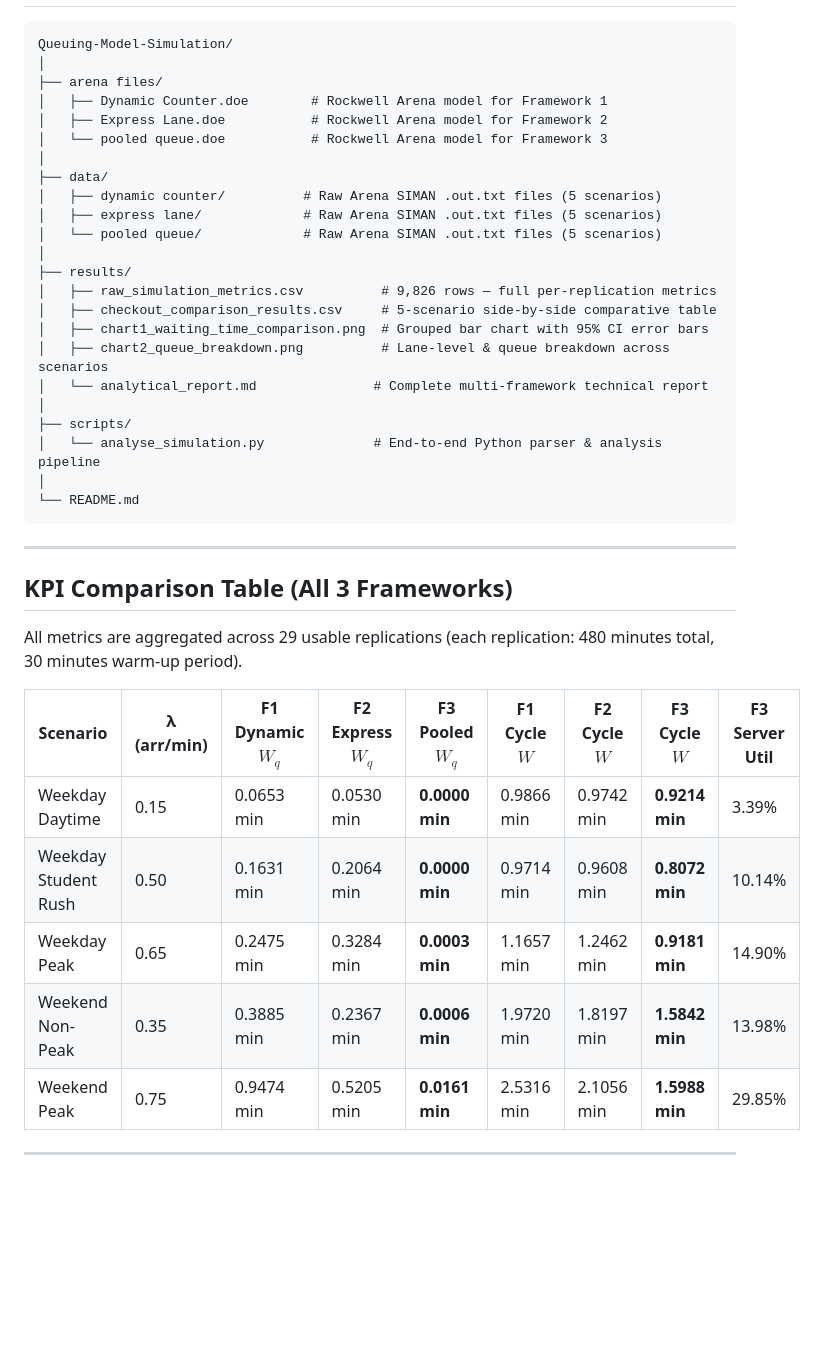
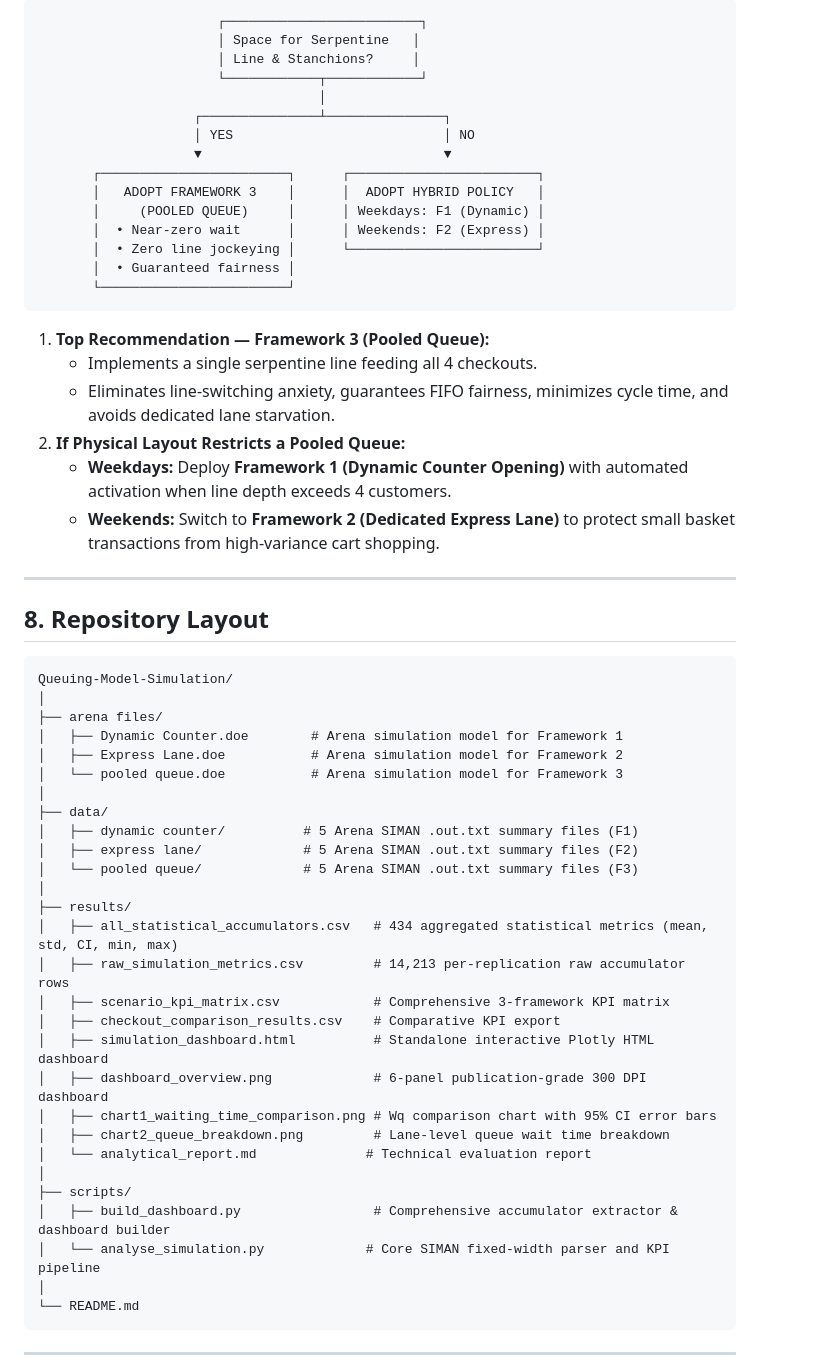
Before and after one commit to zen-code11/Queuing-Model-Simulation, a Markdown page: README.md, the part around one of its changes. GitHub-like rendering; blank space fills up the shorter version.

````diff
--- a/README.md
+++ b/README.md
@@ -34,43 +130,62 @@ This project simulates and compares three supermarket checkout queueing architec
+```
+                       ┌─────────────────────────┐
+                       │ Space for Serpentine   │
+                       │ Line & Stanchions?     │
+                       └────────────┬────────────┘
+                                    │
+                    ┌───────────────┴───────────────┐
+                    │ YES                           │ NO
+                    ▼                               ▼
+       ┌────────────────────────┐      ┌────────────────────────┐
+       │   ADOPT FRAMEWORK 3    │      │  ADOPT HYBRID POLICY   │
+       │     (POOLED QUEUE)     │      │ Weekdays: F1 (Dynamic) │
+       │  • Near-zero wait      │      │ Weekends: F2 (Express) │
+       │  • Zero line jockeying │      └────────────────────────┘
+       │  • Guaranteed fairness │
+       └────────────────────────┘
+```
+
+1. **Top Recommendation — Framework 3 (Pooled Queue):**
+   - Implements a single serpentine line feeding all 4 checkouts.
+   - Eliminates line-switching anxiety, guarantees FIFO fairness, minimizes cycle time, and avoids dedicated lane starvation.
+2. **If Physical Layout Restricts a Pooled Queue:**
+   - **Weekdays:** Deploy **Framework 1 (Dynamic Counter Opening)** with automated activation when line depth exceeds 4 customers.
+   - **Weekends:** Switch to **Framework 2 (Dedicated Express Lane)** to protect small basket transactions from high-variance cart shopping.
+
+---
+
+## 8. Repository Layout
 
 ```
 Queuing-Model-Simulation/
 │
 ├── arena files/
-│   ├── Dynamic Counter.doe        # Rockwell Arena model for Framework 1
-│   ├── Express Lane.doe           # Rockwell Arena model for Framework 2
-│   └── pooled queue.doe           # Rockwell Arena model for Framework 3
+│   ├── Dynamic Counter.doe        # Arena simulation model for Framework 1
+│   ├── Express Lane.doe           # Arena simulation model for Framework 2
+│   └── pooled queue.doe           # Arena simulation model for Framework 3
 │
 ├── data/
-│   ├── dynamic counter/          # Raw Arena SIMAN .out.txt files (5 scenarios)
-│   ├── express lane/             # Raw Arena SIMAN .out.txt files (5 scenarios)
-│   └── pooled queue/             # Raw Arena SIMAN .out.txt files (5 scenarios)
+│   ├── dynamic counter/          # 5 Arena SIMAN .out.txt summary files (F1)
+│   ├── express lane/             # 5 Arena SIMAN .out.txt summary files (F2)
+│   └── pooled queue/             # 5 Arena SIMAN .out.txt summary files (F3)
 │
 ├── results/
-│   ├── raw_simulation_metrics.csv          # 9,826 rows — full per-replication metrics
-│   ├── checkout_comparison_results.csv     # 5-scenario side-by-side comparative table
-│   ├── chart1_waiting_time_comparison.png  # Grouped bar chart with 95% CI error bars
-│   ├── chart2_queue_breakdown.png          # Lane-level & queue breakdown across scenarios
-│   └── analytical_report.md               # Complete multi-framework technical report
+│   ├── all_statistical_accumulators.csv   # 434 aggregated statistical metrics (mean, std, CI, min, max)
+│   ├── raw_simulation_metrics.csv         # 14,213 per-replication raw accumulator rows
+│   ├── scenario_kpi_matrix.csv            # Comprehensive 3-framework KPI matrix
+│   ├── checkout_comparison_results.csv    # Comparative KPI export
+│   ├── simulation_dashboard.html          # Standalone interactive Plotly HTML dashboard
+│   ├── dashboard_overview.png             # 6-panel publication-grade 300 DPI dashboard
+│   ├── chart1_waiting_time_comparison.png # Wq comparison chart with 95% CI error bars
+│   ├── chart2_queue_breakdown.png         # Lane-level queue wait time breakdown
+│   └── analytical_report.md              # Technical evaluation report
 │
 ├── scripts/
-│   └── analyse_simulation.py              # End-to-end Python parser & analysis pipeline
+│   ├── build_dashboard.py                 # Comprehensive accumulator extractor & dashboard builder
+│   └── analyse_simulation.py             # Core SIMAN fixed-width parser and KPI pipeline
 │
 └── README.md
 ```
 
 ---
 
-## KPI Comparison Table (All 3 Frameworks)
-
-All metrics are aggregated across 29 usable replications (each replication: 480 minutes total, 30 minutes warm-up period).
-
-| Scenario | λ (arr/min) | F1 Dynamic $W_q$ | F2 Express $W_q$ | F3 Pooled $W_q$ | F1 Cycle $W$ | F2 Cycle $W$ | F3 Cycle $W$ | F3 Server Util |
-|---|---|---|---|---|---|---|---|---|
-| Weekday Daytime | 0.15 | 0.0653 min | 0.0530 min | **0.0000 min** | 0.9866 min | 0.9742 min | **0.9214 min** | 3.39% |
-| Weekday Student Rush | 0.50 | 0.1631 min | 0.2064 min | **0.0000 min** | 0.9714 min | 0.9608 min | **0.8072 min** | 10.14% |
-| Weekday Peak | 0.65 | 0.2475 min | 0.3284 min | **0.0003 min** | 1.1657 min | 1.2462 min | **0.9181 min** | 14.90% |
-| Weekend Non-Peak | 0.35 | 0.3885 min | 0.2367 min | **0.0006 min** | 1.9720 min | 1.8197 min | **1.5842 min** | 13.98% |
-| Weekend Peak | 0.75 | 0.9474 min | 0.5205 min | **0.0161 min** | 2.5316 min | 2.1056 min | **1.5988 min** | 29.85% |
-
----
-
````
Also changed, not shown: other parts of README.md (+125 -80 lines), results/dashboard_overview.png (added), 6 other files.
